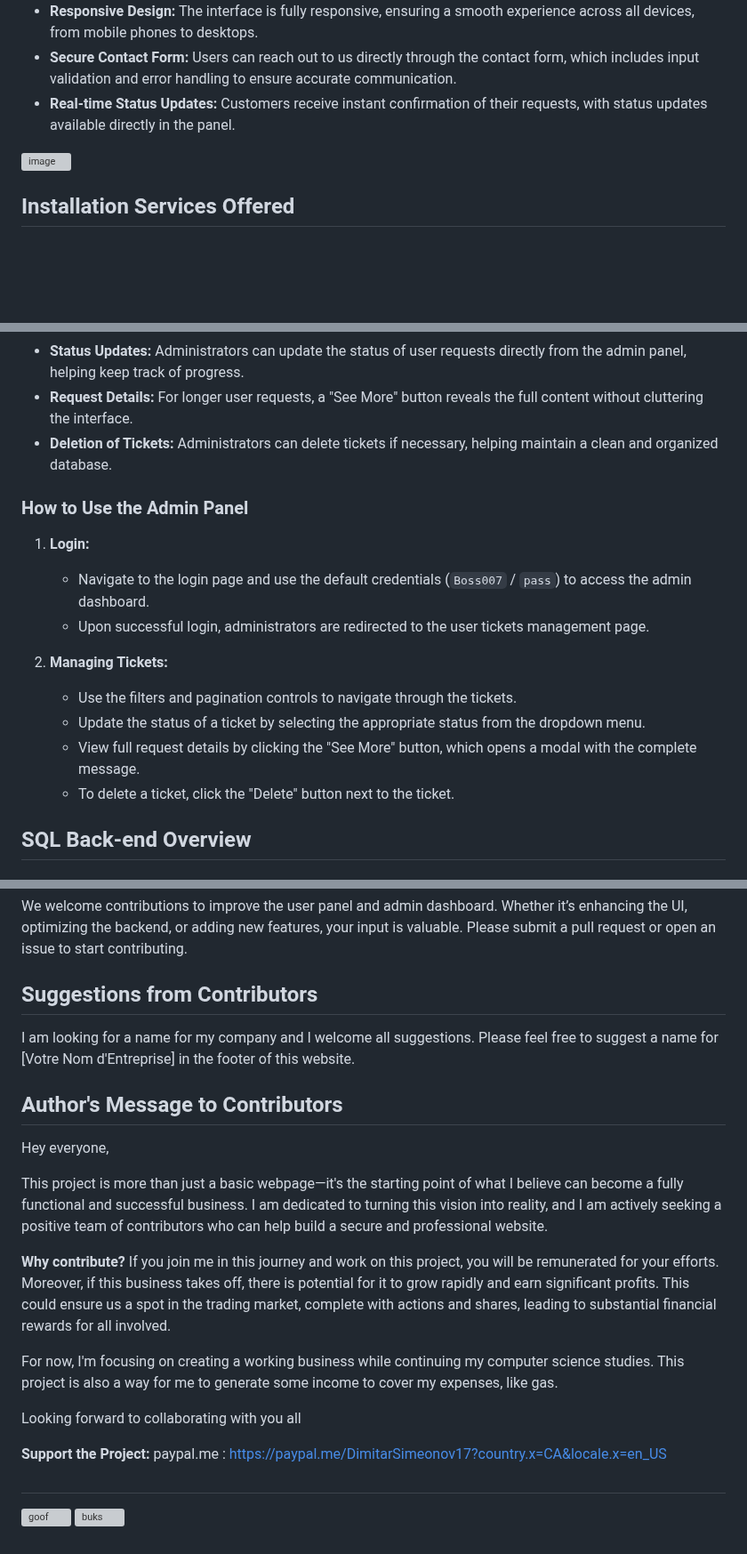
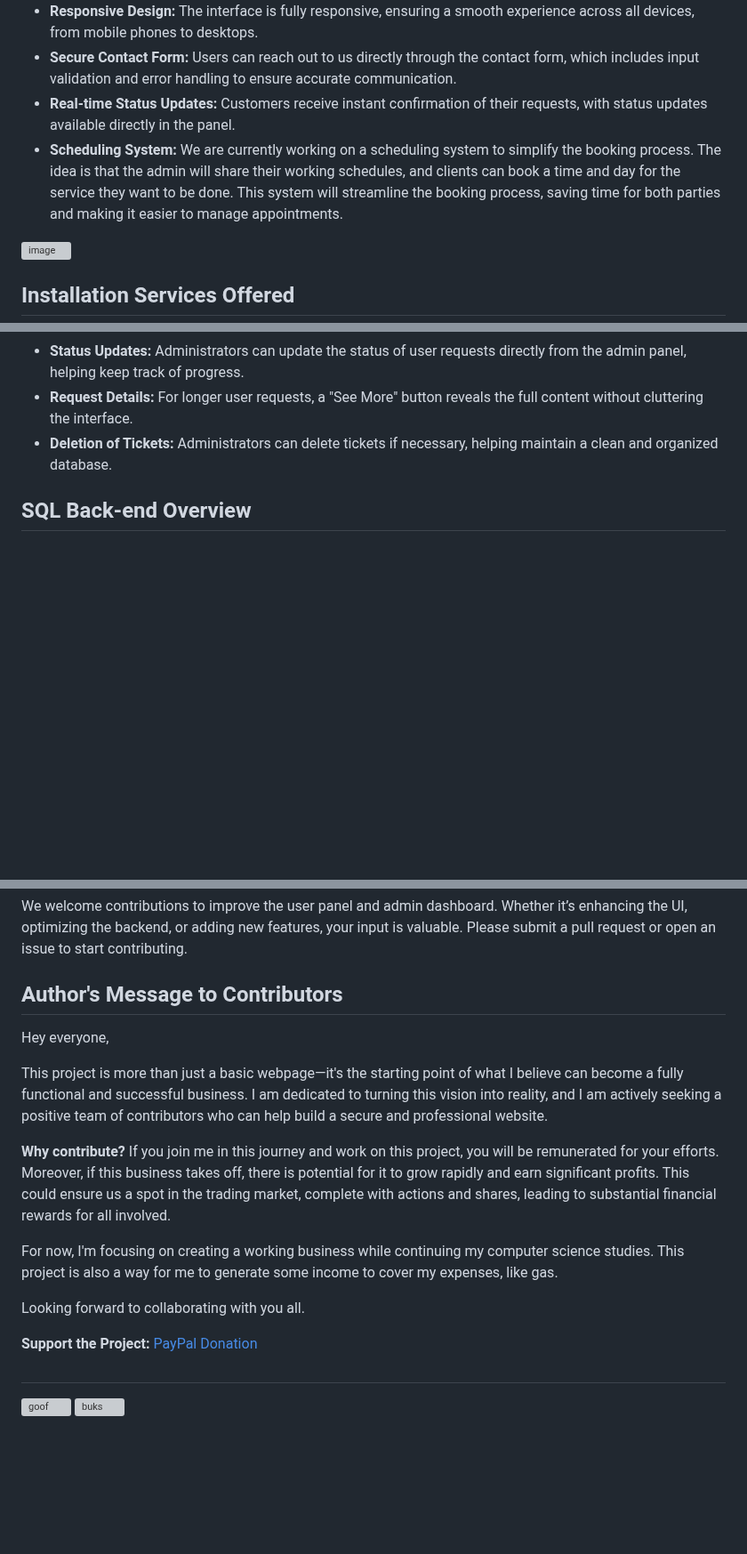
Before and after one commit to PingWinning/Installation-Bizz, a Markdown page: README.md, 3 parts joined by grey strips. Shown at 89% size. Rendered like a GitHub page; blank space fills up the shorter version; grey boxes are pictures that could not be loaded.

Commit message:
Add scheduling system details and business name to README, remove company name suggestions section

```diff
--- a/README.md
+++ b/README.md
@@ -15,6 +15,7 @@ This repository contains the user panel for our Professional Installation Servic
 - **Responsive Design:** The interface is fully responsive, ensuring a smooth experience across all devices, from mobile phones to desktops.
 - **Secure Contact Form:** Users can reach out to us directly through the contact form, which includes input validation and error handling to ensure accurate communication.
 - **Real-time Status Updates:** Customers receive instant confirmation of their requests, with status updates available directly in the panel.
+- **Scheduling System:** We are currently working on a scheduling system to simplify the booking process. The idea is that the admin will share their working schedules, and clients can book a time and day for the service they want to be done. This system will streamline the booking process, saving time for both parties and making it easier to manage appointments.
 
 ![image](https://github.com/user-attachments/assets/3c39a8e8-4239-4ee0-bdb1-a0c2050d1aaf)
 
@@ -40,18 +41,6 @@ The admin panel allows administrators to manage user requests effectively. Key f
 - **Status Updates:** Administrators can update the status of user requests directly from the admin panel, helping keep track of progress.
 - **Request Details:** For longer user requests, a "See More" button reveals the full content without cluttering the interface.
 - **Deletion of Tickets:** Administrators can delete tickets if necessary, helping maintain a clean and organized database.
-
-### How to Use the Admin Panel
-
-1. **Login:**
-   - Navigate to the login page and use the default credentials (`Boss007` / `pass`) to access the admin dashboard.
-   - Upon successful login, administrators are redirected to the user tickets management page.
-
-2. **Managing Tickets:**
-   - Use the filters and pagination controls to navigate through the tickets.
-   - Update the status of a ticket by selecting the appropriate status from the dropdown menu.
-   - View full request details by clicking the "See More" button, which opens a modal with the complete message.
-   - To delete a ticket, click the "Delete" button next to the ticket.
 
 ## SQL Back-end Overview
 
@@ -102,11 +91,8 @@ The SQL back-end is built using MariaDB and manages two primary tables:
 
 We welcome contributions to improve the user panel and admin dashboard. Whether it’s enhancing the UI, optimizing the backend, or adding new features, your input is valuable. Please submit a pull request or open an issue to start contributing.
 
-## Suggestions from Contributors
+## Author's Message to Contributors
 
-I am looking for a name for my company and I welcome all suggestions. Please feel free to suggest a name for [Votre Nom d'Entreprise] in the footer of this website.
-
-## Author's Message to Contributors
 Hey everyone,
 
 This project is more than just a basic webpage—it's the starting point of what I believe can become a fully functional and successful business. I am dedicated to turning this vision into reality, and I am actively seeking a positive team of contributors who can help build a secure and professional website.
@@ -116,10 +102,10 @@ If you join me in this journey and work on this project, you will be remunerated
 
 For now, I'm focusing on creating a working business while continuing my computer science studies. This project is also a way for me to generate some income to cover my expenses, like gas.
 
-Looking forward to collaborating with you all
+Looking forward to collaborating with you all.
 
 **Support the Project:**
-paypal.me : https://paypal.me/DimitarSimeonov17?country.x=CA&locale.x=en_US
+[PayPal Donation](https://paypal.me/DimitarSimeonov17?country.x=CA&locale.x=en_US)
 #
 
 ![goof](https://github.com/user-attachments/assets/b97c0eff-9ca0-4925-a577-9a1598df96bd)
```
